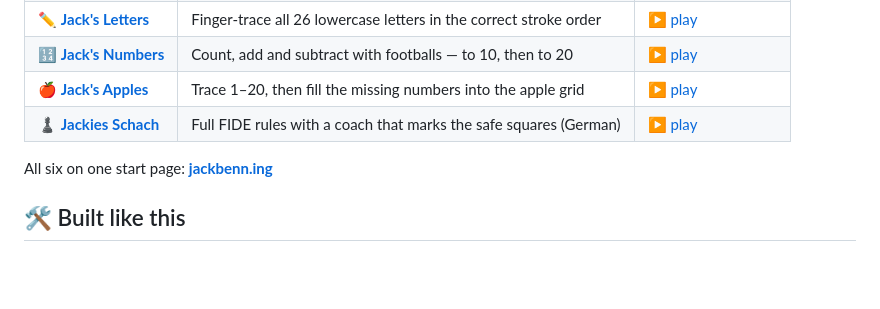
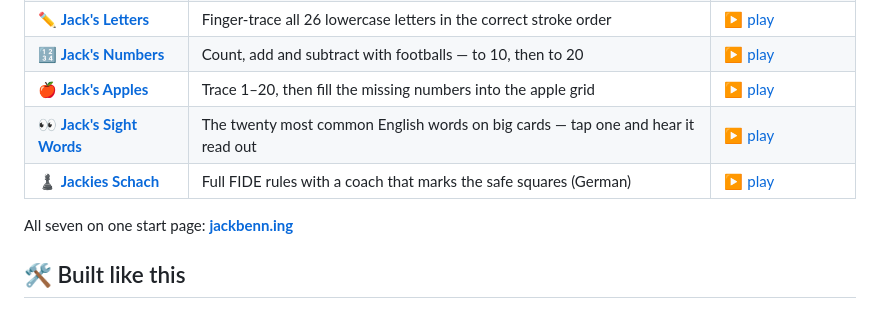
Before and after one commit to jacks-games/match, a Markdown page: README.md, the part around the change. GitHub-like rendering; blank space fills up the shorter version.

Commit message:
Sync match from the jackbenn.ing repo

```diff
--- a/README.md
+++ b/README.md
@@ -81,9 +81,10 @@ The whistle blows, the goals are counted, and the best score so far is remembere
 | ✏️ [**Jack's Letters**](https://github.com/jacks-games/letters) | Finger-trace all 26 lowercase letters in the correct stroke order | [▶ play](https://jacks-games.github.io/letters/) |
 | 🔢 [**Jack's Numbers**](https://github.com/jacks-games/numbers) | Count, add and subtract with footballs — to 10, then to 20 | [▶ play](https://jacks-games.github.io/numbers/) |
 | 🍎 [**Jack's Apples**](https://github.com/jacks-games/apples) | Trace 1–20, then fill the missing numbers into the apple grid | [▶ play](https://jacks-games.github.io/apples/) |
+| 👀 [**Jack's Sight Words**](https://github.com/jacks-games/sight-words) | The twenty most common English words on big cards — tap one and hear it read out | [▶ play](https://jacks-games.github.io/sight-words/) |
 | ♟️ [**Jackies Schach**](https://github.com/jacks-games/chess) | Full FIDE rules with a coach that marks the safe squares (German) | [▶ play](https://jacks-games.github.io/chess/) |
 
-All six on one start page: **[jackbenn.ing](https://jackbenn.ing)**
+All seven on one start page: **[jackbenn.ing](https://jackbenn.ing)**
 
 ## 🛠 Built like this
 
```
